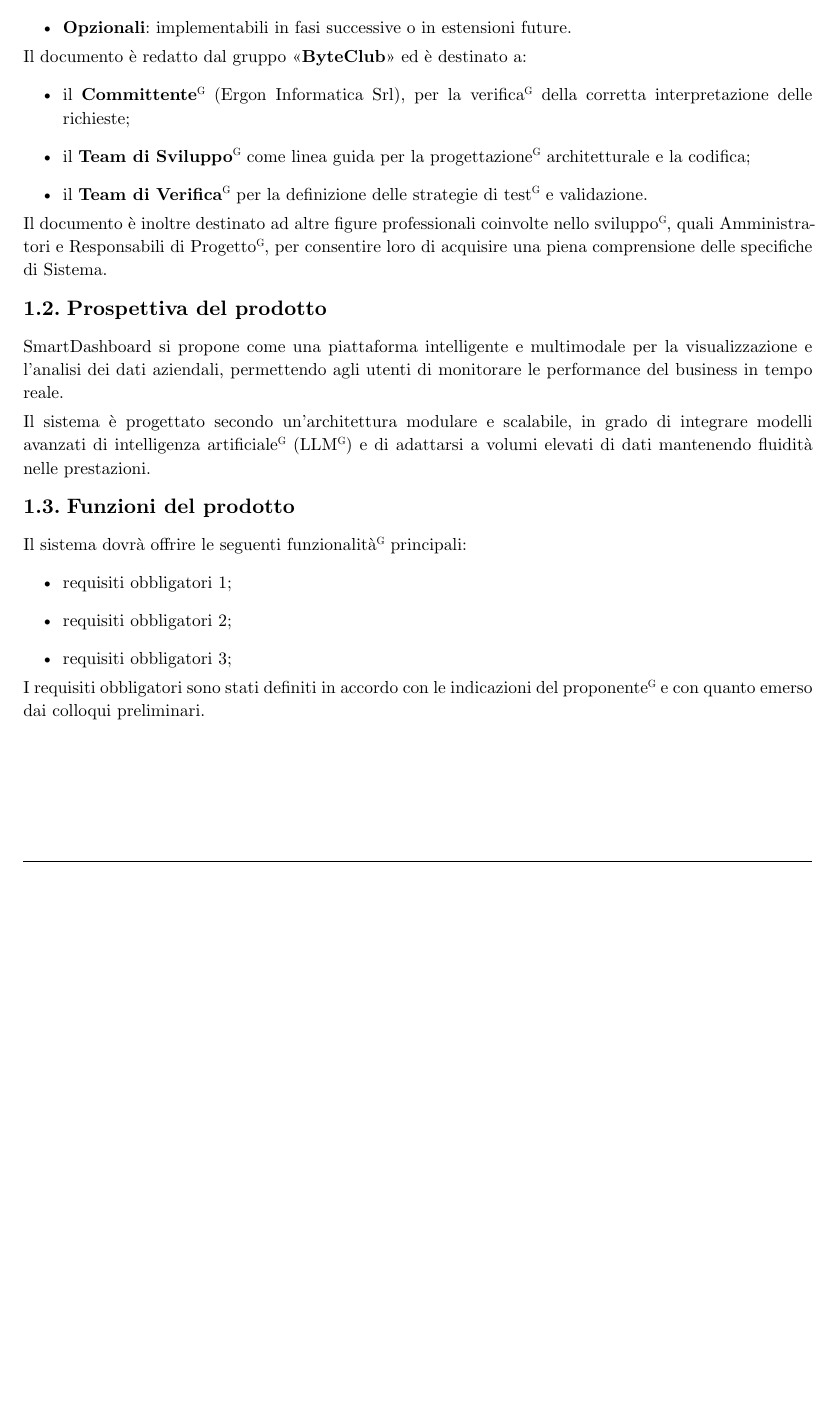
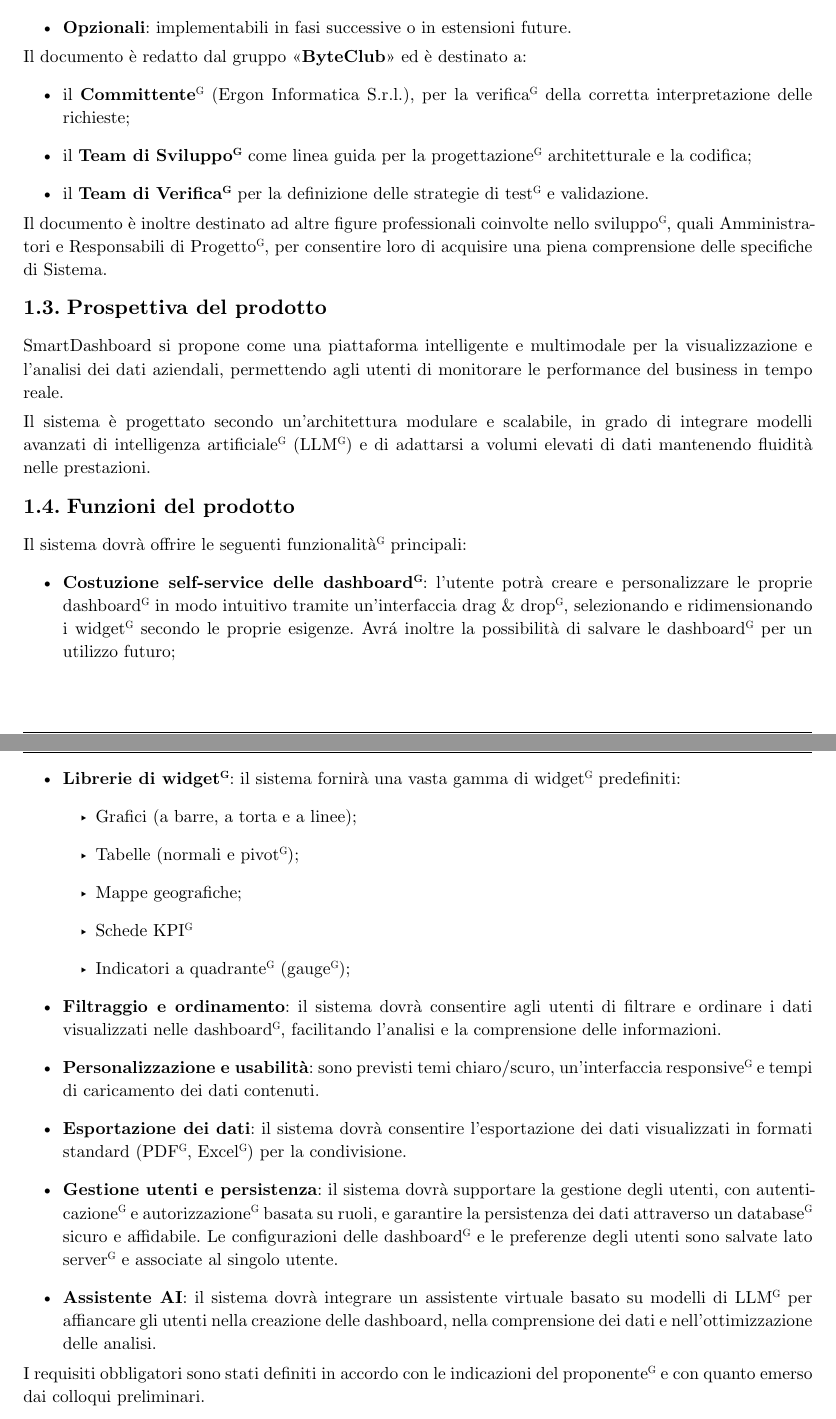
Before and after one commit to byteclubunipd/Progetto-SWE, a Typst document (docs/3_RTB/Documenti_esterni/Analisi_dei_Requisiti.typ): part of page 3 of 4 before the commit and two parts of pages 3 and 4 of 4 after it, the two joined at a grey line, cut so that both start at the same text, the shorter picture padded with empty space. Compiled offline with Typst 0.15.

Commit message:
Aggiunte funzionalitá del prodotto

```diff
--- a/docs/3_RTB/Documenti_esterni/Analisi_dei_Requisiti.typ
+++ b/docs/3_RTB/Documenti_esterni/Analisi_dei_Requisiti.typ
@@ -38,9 +42,9 @@ I requisiti identificati sono classificati secondo le seguenti priorità:
 - *Opzionali*: implementabili in fasi successive o in estensioni future.
 
 Il documento è redatto dal gruppo "*ByteClub*" ed è destinato a:
-- il #glos[*Committente*] (Ergon Informatica Srl), per la #glos[verifica] della corretta interpretazione delle richieste;
-- il #glos[*Team di Sviluppo*] come linea guida per la #glos[progettazione] architetturale e la codifica;
-- il #glos[*Team di Verifica*] per la definizione delle #glos[strategie di test] e validazione.
+- il #glos[*Committente*] (Ergon Informatica S.r.l.), per la #glos[verifica] della corretta interpretazione delle richieste;
+- il *Team di #glos[Sviluppo]* come linea guida per la #glos[progettazione] architetturale e la codifica;
+- il *Team di #glos[Verifica]* per la definizione delle #glos[strategie di test] e validazione.
 
 Il documento è inoltre destinato ad altre figure professionali coinvolte nello #glos[sviluppo], quali Amministratori e #glos[Responsabili di Progetto], per consentire loro di acquisire una piena comprensione delle specifiche di Sistema.
 
@@ -51,9 +55,18 @@ Il sistema è progettato secondo un'architettura modulare e scalabile, in grado
 
 == Funzioni del prodotto
 Il sistema dovrà offrire le seguenti #glos[funzionalità] principali:
-- requisiti obbligatori 1;
-- requisiti obbligatori 2;
-- requisiti obbligatori 3;
+- *Costuzione self-service delle #glos[dashboard]*: l'utente potrà creare e personalizzare le proprie #glos[dashboard] in modo intuitivo tramite un'interfaccia #glos[drag & drop], selezionando e ridimensionando i #glos[widget] secondo le proprie esigenze. Avrá inoltre la possibilità di salvare le #glos[dashboard] per un utilizzo futuro;
+- *Librerie di #glos[widget]*: il sistema fornirà una vasta gamma di #glos[widget] predefiniti:
+  - Grafici (a barre, a torta e a linee);
+  - Tabelle (normali e #glos[pivot]);
+  - Mappe geografiche;
+  - #glos[Schede KPI];
+  - #glos[Indicatori a quadrante] (#glos[gauge]);
+- *Filtraggio e ordinamento*: il sistema dovrà consentire agli utenti di filtrare e ordinare i dati visualizzati nelle #glos[dashboard], facilitando l'analisi e la comprensione delle informazioni.
+- *Personalizzazione e usabilità*: sono previsti temi chiaro/scuro, un'#glos[interfaccia responsive] e tempi di caricamento dei dati contenuti.
+- *Esportazione dei dati*: il sistema dovrà consentire l'esportazione dei dati visualizzati in formati standard (#glos[PDF], #glos[Excel]) per la condivisione.
+- *Gestione utenti e persistenza*: il sistema dovrà supportare la gestione degli utenti, con #glos[autenticazione] e #glos[autorizzazione] basata su ruoli, e garantire la persistenza dei dati attraverso un #glos[database] sicuro e affidabile. Le configurazioni delle #glos[dashboard] e le preferenze degli utenti sono salvate lato #glos[server] e associate al singolo utente.
+- *Assistente AI*: il sistema dovrà integrare un assistente virtuale basato su modelli di #glos[LLM] per affiancare gli utenti nella creazione delle dashboard, nella comprensione dei dati e nell'ottimizzazione delle analisi.
 
 I requisiti obbligatori sono stati definiti in accordo con le indicazioni del #glos[proponente] e con quanto emerso dai colloqui preliminari.
 
```
Also changed, not shown: docs/3_RTB/Documenti_esterni/Analisi_dei_Requisiti.typ (13 more changed lines).
